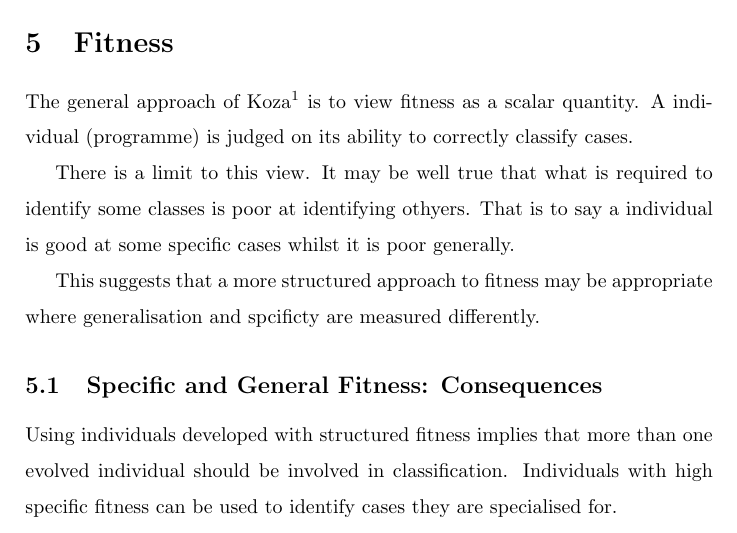
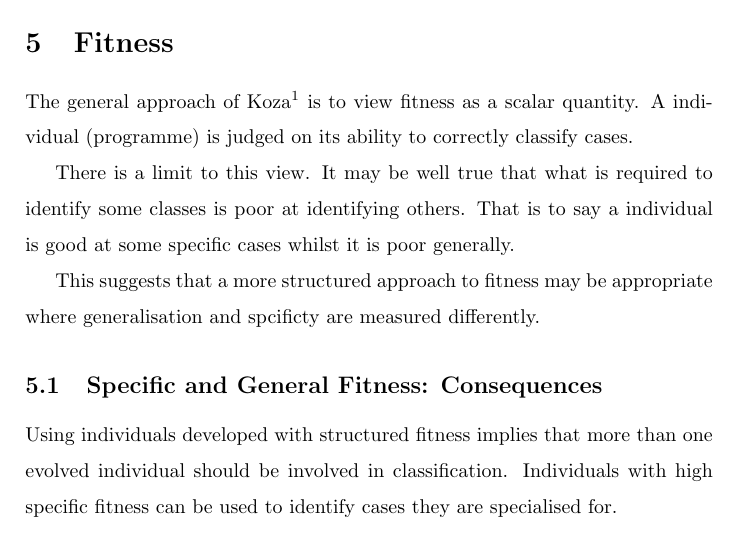
Before and after one commit to worikgh/wGP, a LaTeX document (gp/Words/ExperimentalResults.tex): part of page 2 of 2, cut so that both start at the same text. Compiled offline with pdfLaTeX.

Commit message:
Spelling

```diff
--- a/gp/Words/ExperimentalResults.tex
+++ b/gp/Words/ExperimentalResults.tex
@@ -75,7 +75,7 @@ is to view fitness as a scalar quantity.  A individual (programme) is
 judged on its ability to correctly classify cases.
 
 There is a limit to this view.  It may be well true that what is
-required to identify some classes is poor at identifying othyers.
+required to identify some classes is poor at identifying others.
 That is to say a individual is good at some specific cases whilst it
 is poor generally.
 
```
Also changed, not shown: gp/Words/ExperimentalResults.tex (2 more changed lines).
